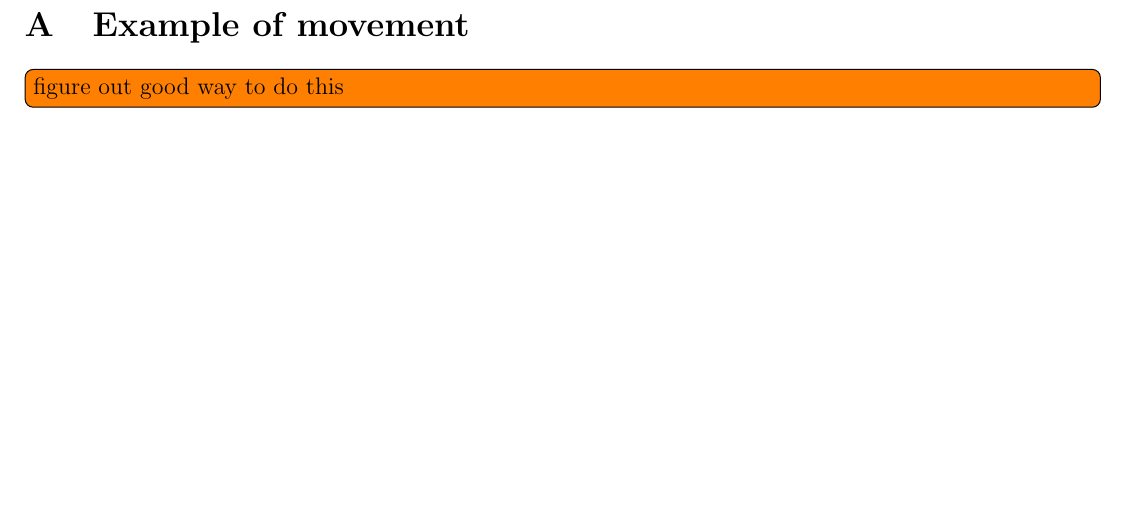
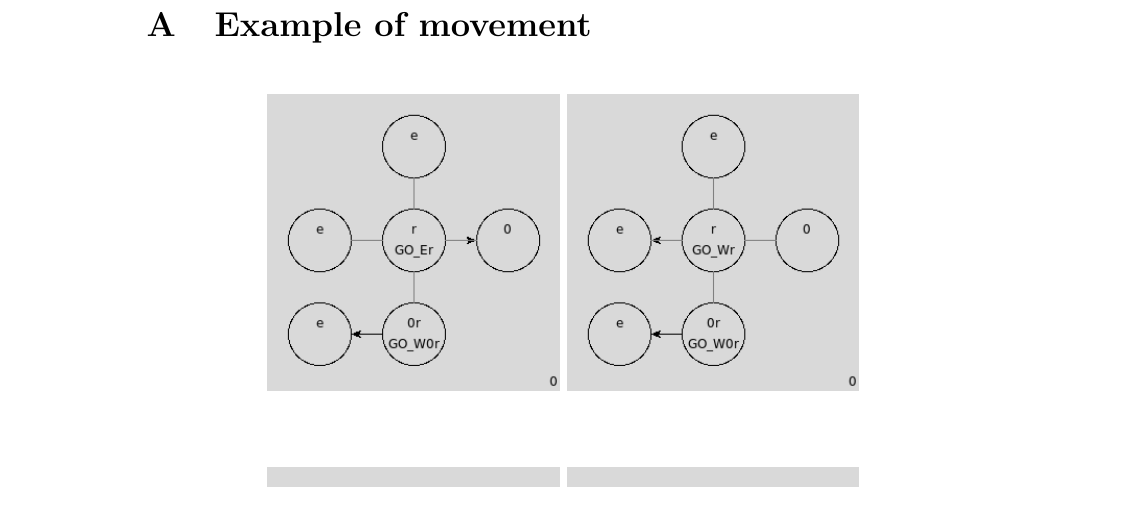
Before and after one commit to karulont/master, a LaTeX document (masters.tex, which reads tex/appendix.tex): part of page 50 of 51 before the commit and part of page 50 of 57 after it, cut so that both start at the same text. Compiled offline with pdfLaTeX.

Commit message:
images alligned

```diff
--- a/tex/appendix.tex
+++ b/tex/appendix.tex
@@ -1,13 +1,20 @@
-\newgeometry{left=1cm,right=1cm,top=1cm,bottom=1cm}
+\newgeometry{top=1cm} %,top=1cm,bottom=1cm}
 \section{Example of movement}
 \label{apx:movement}
-\TODO{figure out good way to do this}
 
-\def \examplescale {6cm}
 \newcommand{\example}[1]{
-    \includegraphics[width=\examplescale]{fig/app/ex#1.png}
-    \includegraphics[width=\examplescale]{fig/app/bad#1.png}
+\begin{figure}[hb]
+  \centering
+  \begin{minipage}[b]{0.35\textwidth}
+    \includegraphics[width=\textwidth]{fig/app/ex#1.png}
+  \end{minipage}
+  \begin{minipage}[b]{0.35\textwidth}
+    \includegraphics[width=\textwidth]{fig/app/bad#1.png}
+  \end{minipage}
+\end{figure}
+\vspace{4mm}
 }
 
-%\foreach \n in {0,...,26}{\example{\n}}
+\foreach \n in {0,...,26}{\example{\n}}
+
 \restoregeometry
```
